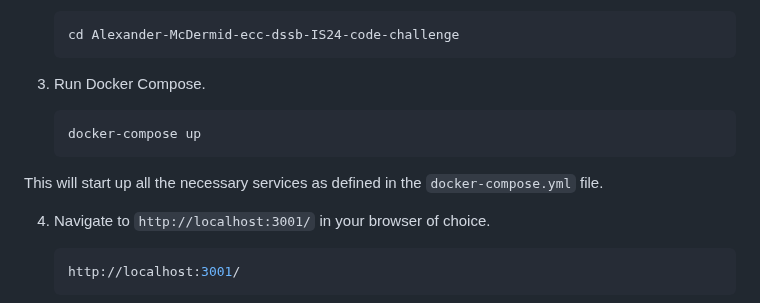
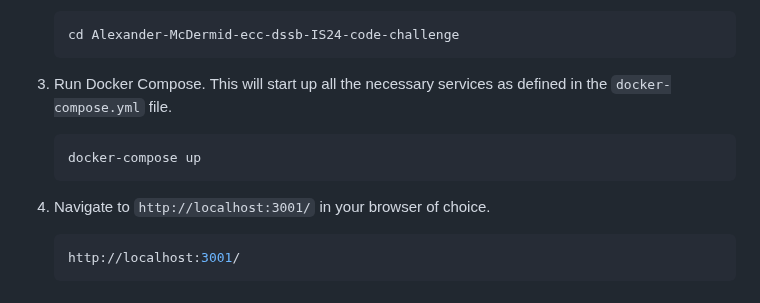
Before and after one commit to alexmcdermid/Alexander-McDermid-ecc-dssb-IS24-code-challenge, a Markdown page: README.md, the part around the change. Rendered like a GitHub page.

Commit message:
fix: readme

````diff
--- a/README.md
+++ b/README.md
@@ -58,13 +58,11 @@ To run the solution using Docker Compose, you'll find a `docker-compose.yml` fil
     cd Alexander-McDermid-ecc-dssb-IS24-code-challenge
     ```
 
-3. Run Docker Compose.
+3. Run Docker Compose. This will start up all the necessary services as defined in the `docker-compose.yml` file.
 
     ```bash
     docker-compose up
     ```
-
-This will start up all the necessary services as defined in the `docker-compose.yml` file.
 
 4. Navigate to `http://localhost:3001/` in your browser of choice.
 
````
